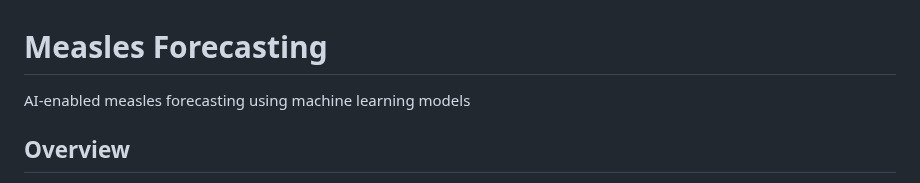
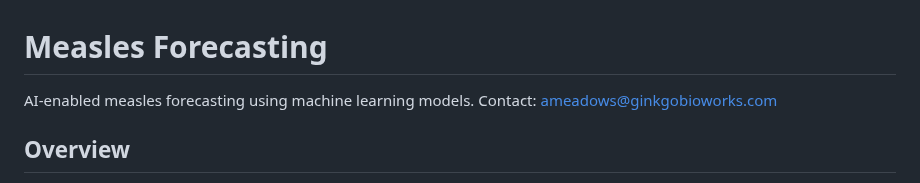
Before and after one commit to concentricbyginkgo/measles_forecasting, a Markdown page: README.md, the part around the change. Rendered like a GitHub page.

Commit message:
Update README.md
adding contact information

```diff
--- a/README.md
+++ b/README.md
@@ -1,5 +1,6 @@
 # Measles Forecasting
-AI-enabled measles forecasting using machine learning models
+AI-enabled measles forecasting using machine learning models.
+Contact: ameadows@ginkgobioworks.com
 
 ## Overview
 
```
